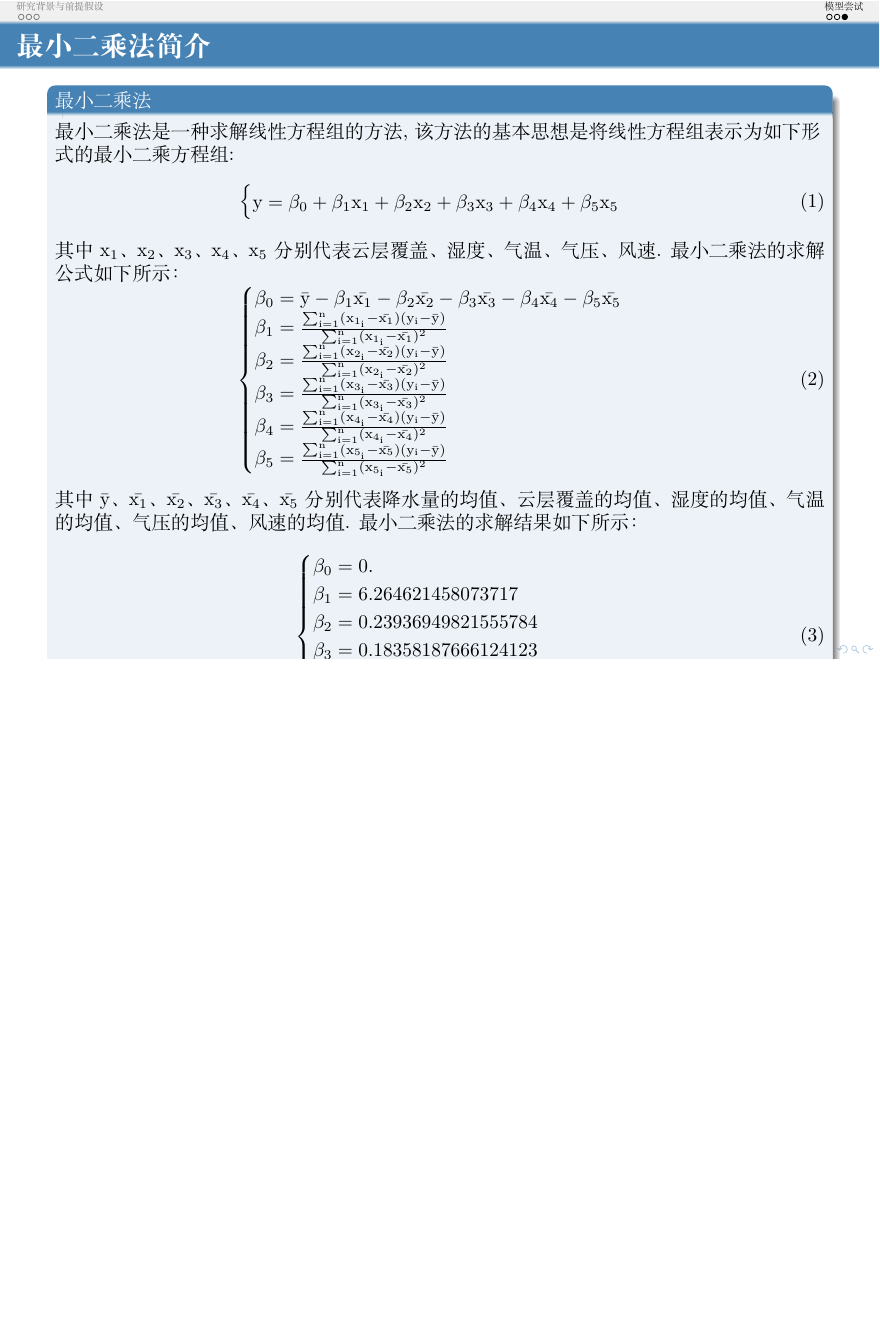
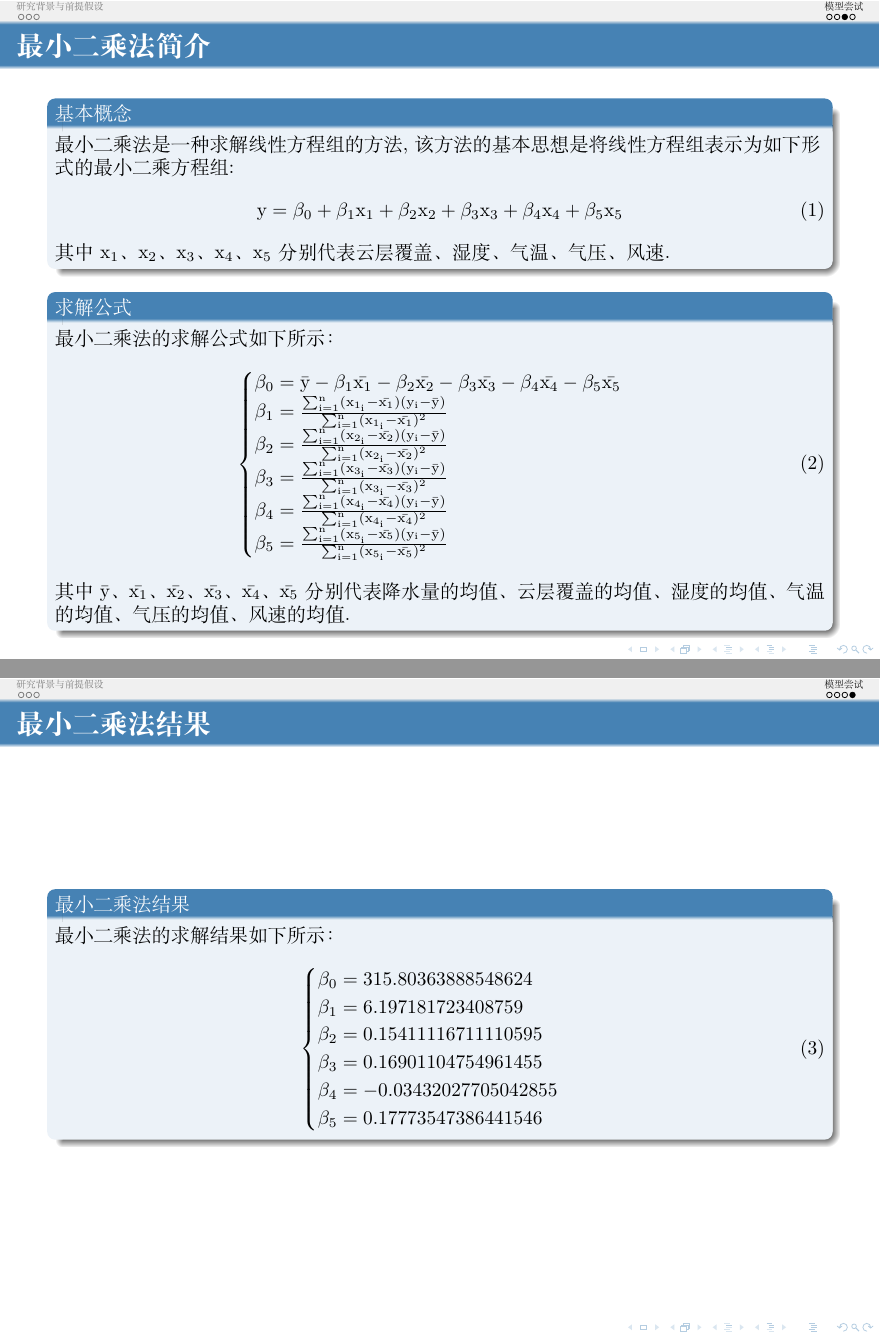
Before and after one commit to limuy2022/math_model, LaTeX slides (ppt/src.tex): page 8 of 8 before the commit and pages 8 and 9 of 9 after it, the two joined at a grey line, the shorter picture padded with empty space. Compiled offline with XeLaTeX.

Commit message:
change text

```diff
--- a/ppt/src.tex
+++ b/ppt/src.tex
@@ -285,15 +285,17 @@
 
 \begin{frame}
 	\frametitle{最小二乘法简介}
-	\begin{block}{最小二乘法}
+	\begin{block}{基本概念}
 		最小二乘法是一种求解线性方程组的方法, 该方法的基本思想是将
 		线性方程组表示为如下形式的最小二乘方程组:
 		\begin{equation}
-			\begin{cases}
-				y = \beta_0 + \beta_1 x_1 + \beta_2 x_2 + \beta_3 x_3 + \beta_4 x_4 + \beta_5 x_5 \\
-			\end{cases}
+			% \begin{cases}
+			y = \beta_0 + \beta_1 x_1 + \beta_2 x_2 + \beta_3 x_3 + \beta_4 x_4 + \beta_5 x_5
+			% \end{cases}
 		\end{equation}
 		其中$x_1$、$x_2$、$x_3$、$x_4$、$x_5$分别代表云层覆盖、湿度、气温、气压、风速.
+	\end{block}
+	\begin{block}{求解公式}
 		最小二乘法的求解公式如下所示：
 		\begin{equation}
 			\begin{cases}
@@ -308,24 +310,31 @@
 		\end{equation}
 		其中$\bar{y}$、$\bar{x_1}$、$\bar{x_2}$、$\bar{x_3}$、$\bar{x_4}$、$\bar{x_5}$分别代表
 		降水量的均值、云层覆盖的均值、湿度的均值、气温的均值、气压的均值、风速的均值.
+	\end{block}
+\end{frame}
+
+\begin{frame}
+	\frametitle{最小二乘法结果}
+	\begin{block}{最小二乘法结果}
 		最小二乘法的求解结果如下所示：
 		% \begin{align}
 		% 	\notag
-		% 	r & =6.264621458073717c+0.23936949821555784h+0.18358187666124123t \\
+		% 	r & =315.80363888548624+6.197181723408759c+0.15411116711110595h \\
 		% 	\notag
-		% 	  & \qquad -0.004092803931093655p+0.23939598907957882f
+		% 	  & \qquad +0.16901104754961455t-0.03432027705042855p+0.17773547386441546f
 		% \end{align}
 		\begin{equation}
 			\begin{cases}
-				\beta_0 = 0.                    \\
-				\beta_1 = 6.264621458073717     \\
-				\beta_2 = 0.23936949821555784   \\
-				\beta_3 = 0.18358187666124123   \\
-				\beta_4 = -0.004092803931093655 \\
-				\beta_5 = 0.23939598907957882   \\
+				\beta_0 = 315.80363888548624   \\
+				\beta_1 = 6.197181723408759    \\
+				\beta_2 = 0.15411116711110595  \\
+				\beta_3 = 0.16901104754961455  \\
+				\beta_4 = -0.03432027705042855 \\
+				\beta_5 = 0.17773547386441546
 			\end{cases}
 		\end{equation}
 	\end{block}
 \end{frame}
 
+
 \end{document}<ScrollWheelUp>
```
Also changed, not shown: ppt/src.pdf, 3 other files.
